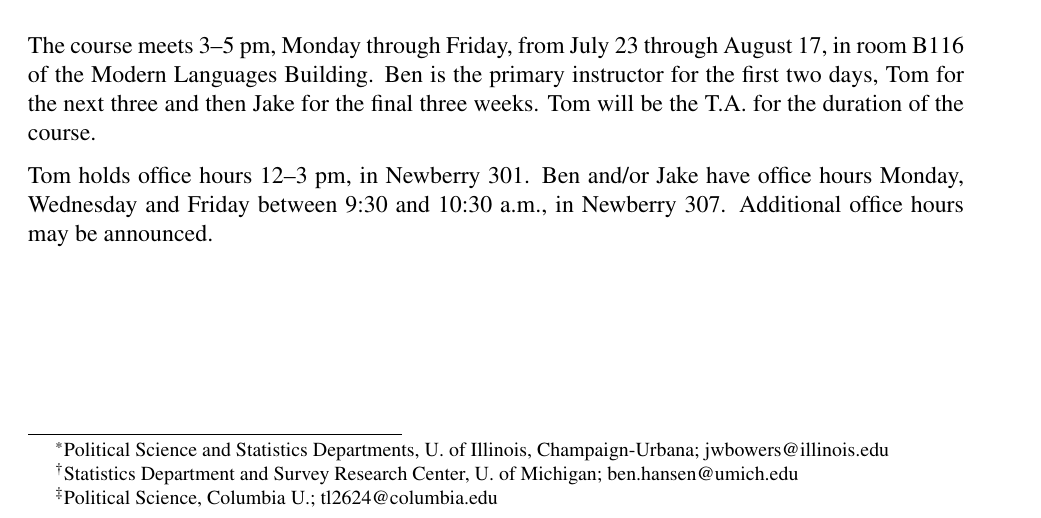
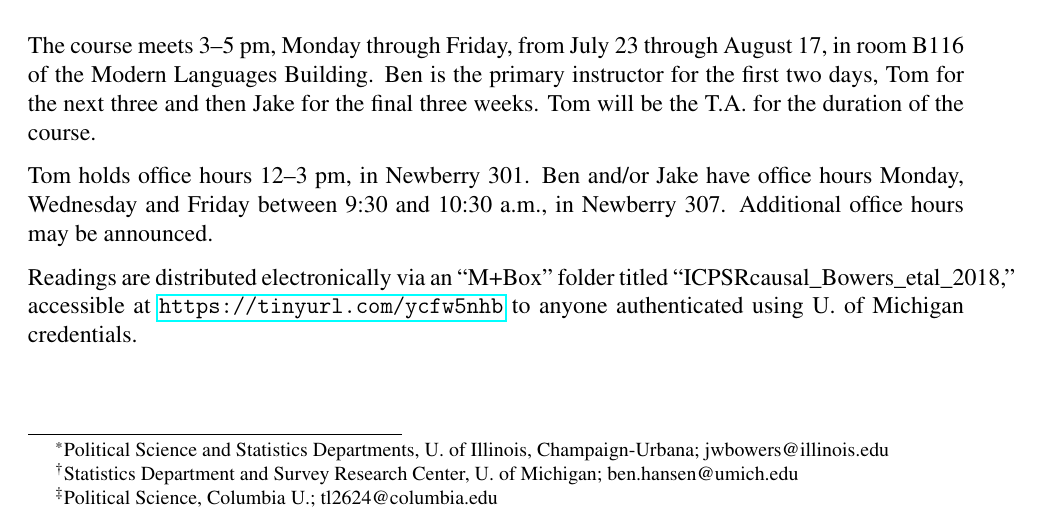
Before and after one commit to bowers-illinois-edu/bowershansen-CI-course, a LaTeX paper (syllabus/syllabus2018icpsr.tex, which reads syllabus/meetings.tex): part of page 1 of 9, cut so that both start at the same text. Compiled offline with pdfLaTeX.

Commit message:
title & URLs of 2018's student-facing M+Box folder

```diff
--- a/syllabus/meetings.tex
+++ b/syllabus/meetings.tex
@@ -6,9 +6,11 @@ Tom holds office hours 12--3 pm, in Newberry 301. Ben and/or Jake
 have office hours Monday, Wednesday and Friday between 9:30 and 10:30
 a.m., in Newberry 307. Additional office hours may be announced.
 
-%Readings are distributed electronically via an ``M+Box'' site
-%(\url{tinyurl.com/ya3rwwym}), accessible to anyone authenticated using
-%U. of Michigan credentials.  (There is also a
-%course Canvas site,
-%\href{https://umich.instructure.com/courses/187094}{``POLSCI 832 228
-%SU 2017''}, to be opened during the first week of classes.)
+Readings are distributed electronically via an ``M+Box'' folder
+titled ``ICPSRcausal\_Bowers\_etal\_2018,'' accessible at
+% https://umich.box.com/s/2tb4nxj5hpdrpipx6yfxr6t5yxgf3dmu
+\url{https://tinyurl.com/ycfw5nhb}  to anyone authenticated using
+U. of Michigan credentials.
+% (There is also a
+% course Canvas site,  \href{https://umich.instructure.com/courses/187094}{``POLSCI 832 228
+% SU 2017''}, to be opened during the first week of classes.)
```
